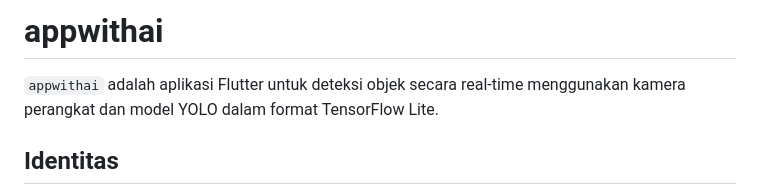
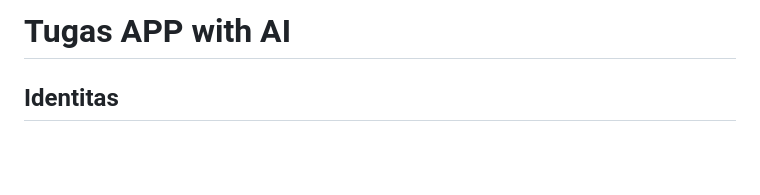
Before and after one commit to Mafuruko/appwithAIPPB, a Markdown page: README.md, the part around the change. Rendered like a GitHub page; blank space fills up the shorter version.

Commit message:
Update README to reflect project identity
Removed project title and description for appwithai.

```diff
--- a/README.md
+++ b/README.md
@@ -1,7 +1,4 @@
-# appwithai
-
-`appwithai` adalah aplikasi Flutter untuk deteksi objek secara real-time menggunakan kamera perangkat dan model YOLO dalam format TensorFlow Lite.
-
+# Tugas APP with AI
 ## Identitas
 
 - Nama: Muhammad Naufal Dzakwan
```
